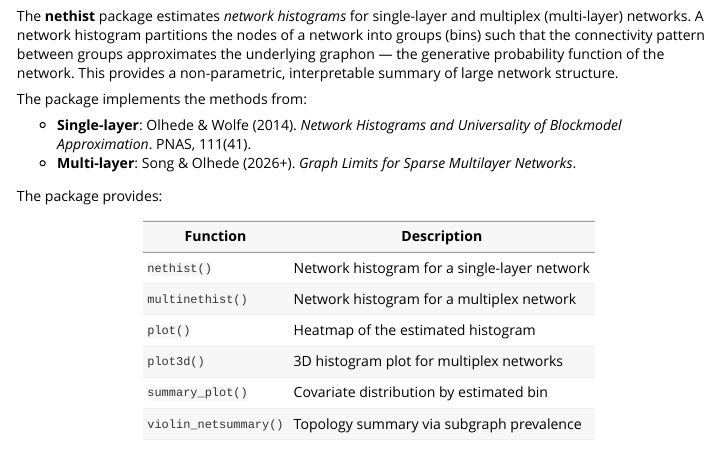
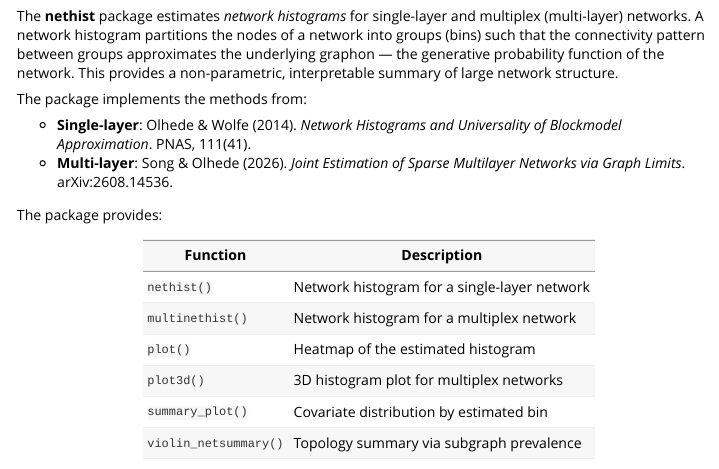
Before and after one commit to EnigmaSong/nethist, an R Markdown document (vignettes/example.Rmd): the page in a window 1100 px wide, from 190 px down. Rendered offline with R 4.5, knitr and Pandoc, with nearby package versions; some code elsewhere in the file could not run offline.

Commit message:
- Fix reference list - Display dimensions of IndianVil instead of the data array in example

```diff
--- a/vignettes/example.Rmd
+++ b/vignettes/example.Rmd
@@ -25,7 +25,7 @@ The **nethist** package estimates *network histograms* for single-layer and mult
 The package implements the methods from:
 
 - **Single-layer**: Olhede & Wolfe (2014). *Network Histograms and Universality of Blockmodel Approximation*. PNAS, 111(41).
-- **Multi-layer**: Song & Olhede (2026+). *Graph Limits for Sparse Multilayer Networks*.
+- **Multi-layer**: Song & Olhede (2026). *Joint Estimation of Sparse Multilayer Networks via Graph Limits*. arXiv:2608.14536.
 
 The package provides:
 
```
Also changed, not shown: R/IndianVil.R (+2 -2 lines), 1 other file.
